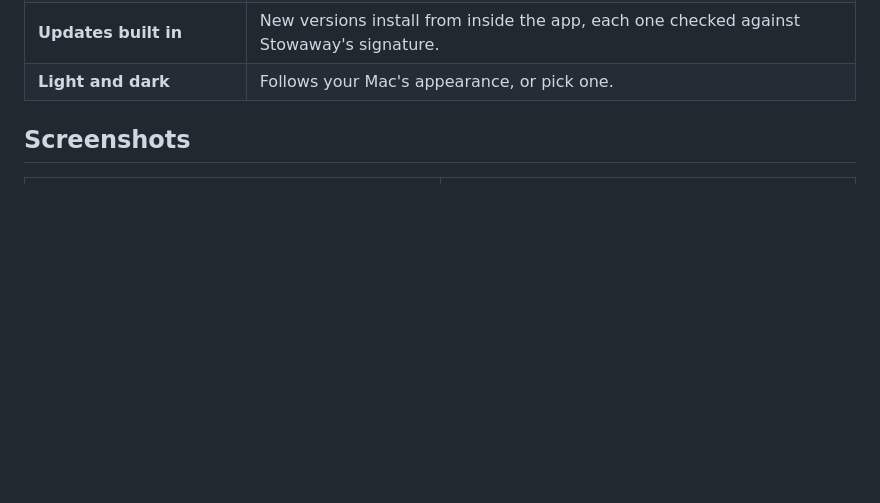
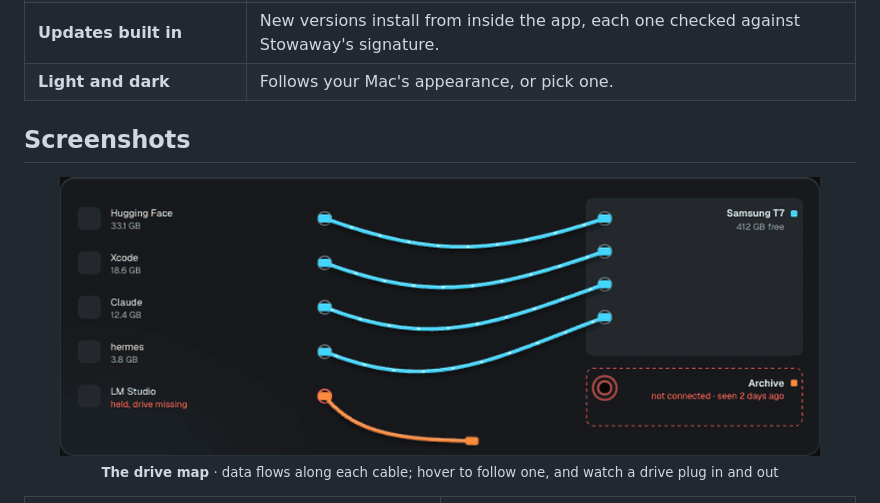
Before and after one commit to wajedhossainbd/iStash, a Markdown page: README.md, the part around the change. GitHub-like rendering; pictures changed too: docs/screenshots/cables.gif (added); blank space fills up the shorter version.

```diff
--- a/README.md
+++ b/README.md
@@ -49,6 +49,8 @@ Stowaway does the move safely, keeps track of every link, and tells you when a d
 | **Light and dark** | Follows your Mac's appearance, or pick one. |
 
 ## Screenshots
+
+<p align="center"><img src="docs/screenshots/cables.gif" alt="The drive map: data flows along each cable, hovering lifts one, and a drive plugs in and out" width="760"><br><sub><b>The drive map</b> · data flows along each cable; hover to follow one, and watch a drive plug in and out</sub></p>
 
 <table>
   <tr>
```
Also changed, not shown: 13 other files.
